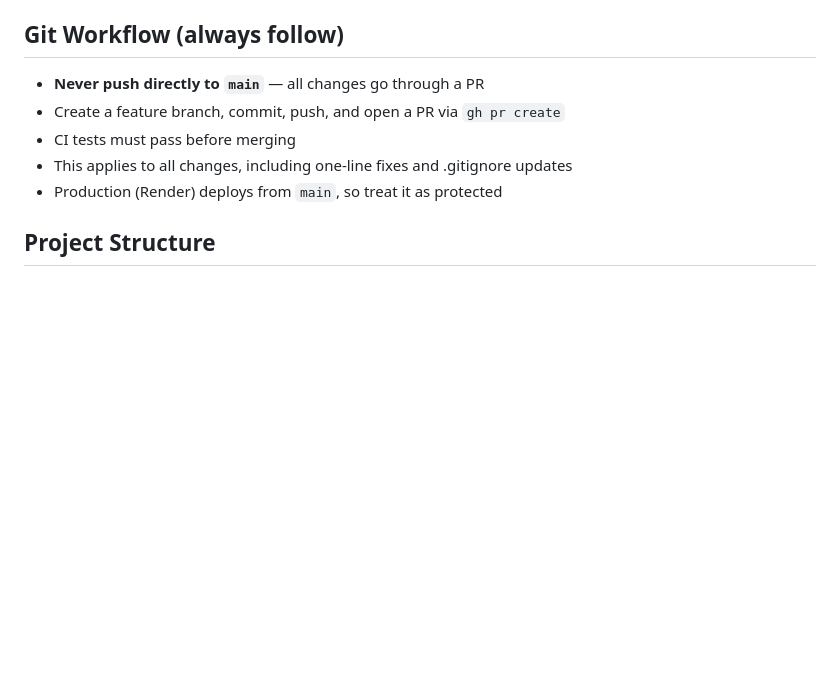
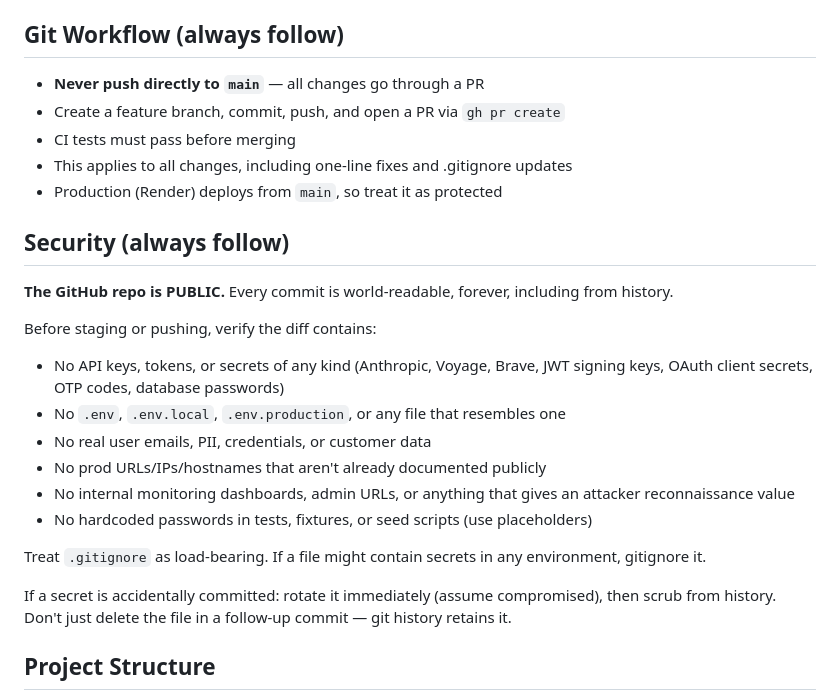
Before and after one commit to aglambert1/feature-voting-system, a Markdown page: CLAUDE.md, the part around the change. GitHub-like rendering; blank space fills up the shorter version.

Commit message:
Document public-repo security rule in CLAUDE.md (#55)
The repo is now public on GitHub. Add a "Security (always follow)"
section to CLAUDE.md so every agent run and every human contributor
knows:

- Treat every commit as world-readable, including history
- Verify diffs contain no API keys, .env files, real PII, hardcoded
  credentials, or prod-only URLs before pushing
- On accidental leak: rotate first, scrub history second

Triggered by repo being made public 2026-05-13 to support the
long-term goal of forks and community maintainership.

Co-authored-by: Claude Opus 4.7 (1M context) <noreply@anthropic.com>

```diff
--- a/CLAUDE.md
+++ b/CLAUDE.md
@@ -59,6 +59,22 @@ When adding, removing, or changing scripts, migrations, or CLI tools, update the
 - This applies to all changes, including one-line fixes and .gitignore updates
 - Production (Render) deploys from `main`, so treat it as protected
 
+## Security (always follow)
+
+**The GitHub repo is PUBLIC.** Every commit is world-readable, forever, including from history.
+
+Before staging or pushing, verify the diff contains:
+- No API keys, tokens, or secrets of any kind (Anthropic, Voyage, Brave, JWT signing keys, OAuth client secrets, OTP codes, database passwords)
+- No `.env`, `.env.local`, `.env.production`, or any file that resembles one
+- No real user emails, PII, credentials, or customer data
+- No prod URLs/IPs/hostnames that aren't already documented publicly
+- No internal monitoring dashboards, admin URLs, or anything that gives an attacker reconnaissance value
+- No hardcoded passwords in tests, fixtures, or seed scripts (use placeholders)
+
+Treat `.gitignore` as load-bearing. If a file might contain secrets in any environment, gitignore it.
+
+If a secret is accidentally committed: rotate it immediately (assume compromised), then scrub from history. Don't just delete the file in a follow-up commit — git history retains it.
+
 ## Project Structure
 
 - `backend/` - FastAPI backend with SQLAlchemy models
```
